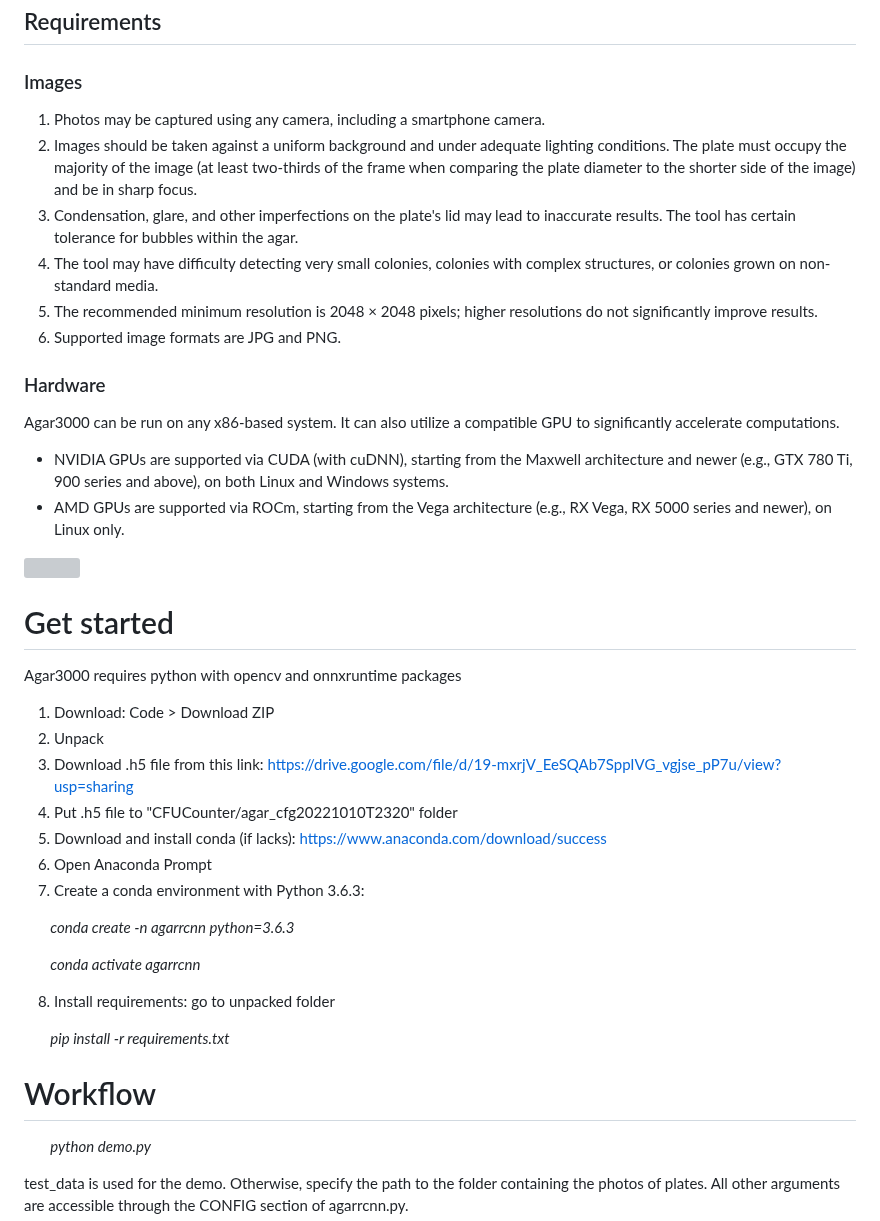
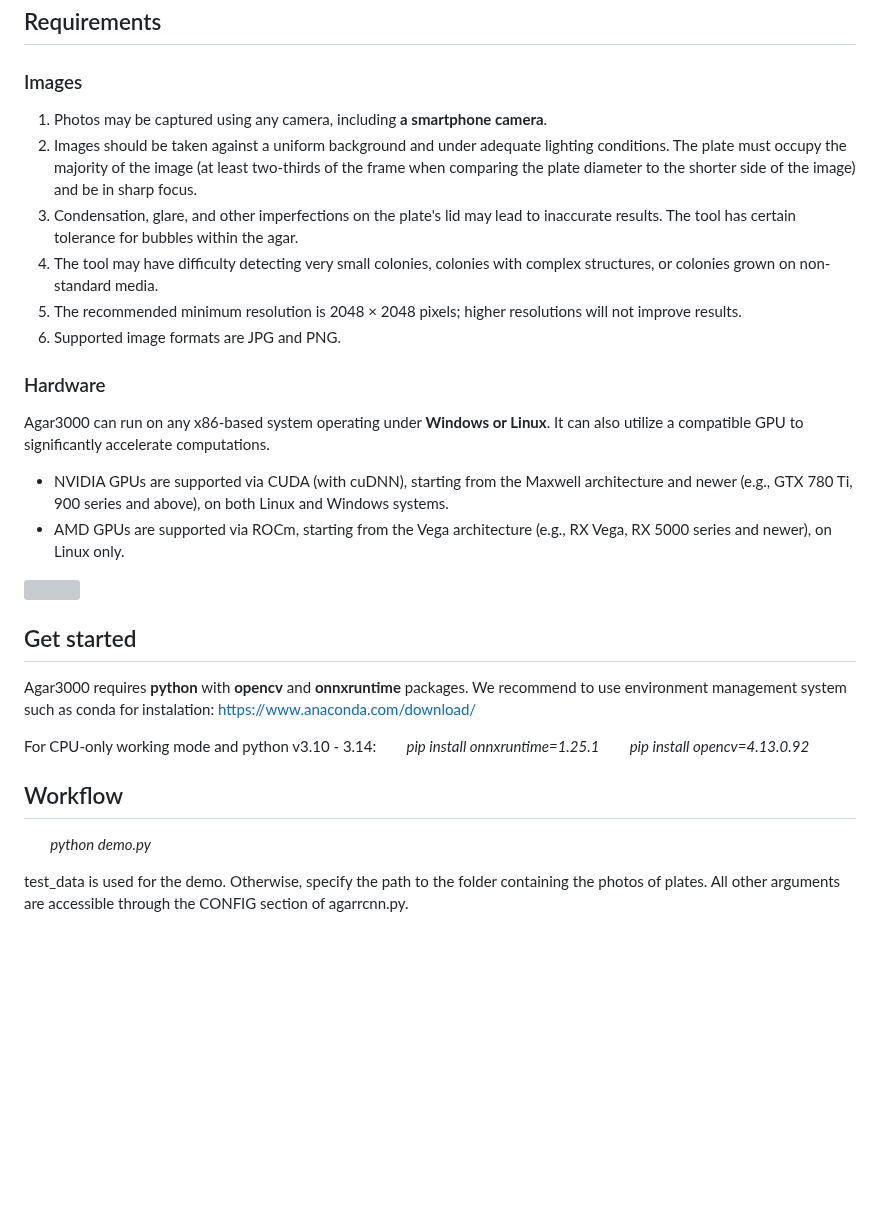
Before and after one commit to helloworld-UwU/agar3000, a Markdown page: README.md, the part around the change. Rendered like a GitHub page; blank space fills up the shorter version; grey boxes are pictures that could not be loaded.

```diff
--- a/README.md
+++ b/README.md
@@ -6,15 +6,15 @@ Do you think that automated colony counting isn't for you🤨? Are your plates t
 
 ## Requirements
 ### Images
-1. Photos may be captured using any camera, including a smartphone camera.
+1. Photos may be captured using any camera, including **a smartphone camera**.
 2. Images should be taken against a uniform background and under adequate lighting conditions. The plate must occupy the majority of the image (at least two-thirds of the frame when comparing the plate diameter to the shorter side of the image) and be in sharp focus.
 3. Condensation, glare, and other imperfections on the plate's lid may lead to inaccurate results. The tool has certain tolerance for bubbles within the agar.
 4. The tool may have difficulty detecting very small colonies, colonies with complex structures, or colonies grown on non-standard media.
-5. The recommended minimum resolution is 2048 × 2048 pixels; higher resolutions do not significantly improve results.
+5. The recommended minimum resolution is 2048 × 2048 pixels; higher resolutions will not improve results.
 6. Supported image formats are JPG and PNG.
 
 ### Hardware
-Agar3000 can be run on any x86-based system. It can also utilize a compatible GPU to significantly accelerate computations.
+Agar3000 can run on any x86-based system operating under **Windows or Linux**. It can also utilize a compatible GPU to significantly accelerate computations.
 
 - NVIDIA GPUs are supported via CUDA (with cuDNN), starting from the Maxwell architecture and newer (e.g., GTX 780 Ti, 900 series and above), on both Linux and Windows systems.
 - AMD GPUs are supported via ROCm, starting from the Vega architecture (e.g., RX Vega, RX 5000 series and newer), on Linux only.
@@ -23,27 +23,14 @@ Agar3000 can be run on any x86-based system. It can also utilize a compatible GP
 
 
 
-# Get started
-Agar3000 requires python with opencv and onnxruntime packages
+## Get started
+Agar3000 requires **python** with **opencv** and **onnxruntime** packages. We recommend to use environment management system such as conda for instalation: https://www.anaconda.com/download/
 
+For CPU-only working mode and python v3.10 - 3.14:
+&emsp;&emsp; *pip install onnxruntime=1.25.1*
+&emsp;&emsp; *pip install opencv=4.13.0.92*
 
-1. Download: Code > Download ZIP
-2. Unpack
-3. Download .h5 file from this link: https://drive.google.com/file/d/19-mxrjV_EeSQAb7SppIVG_vgjse_pP7u/view?usp=sharing
-4. Put .h5 file to "CFUCounter/agar_cfg20221010T2320" folder
-5. Download and install conda (if lacks): https://www.anaconda.com/download/success
-6. Open Anaconda Prompt
-7. Create a conda environment with Python 3.6.3:
-
-&emsp;&emsp; *conda create -n agarrcnn python=3.6.3*
-
-&emsp;&emsp; *conda activate agarrcnn*
-
-8. Install requirements: go to unpacked folder
-
-&emsp;&emsp; *pip install -r requirements.txt*
-
-# Workflow
+## Workflow
 
 &emsp;&emsp; *python demo.py*
 
```
